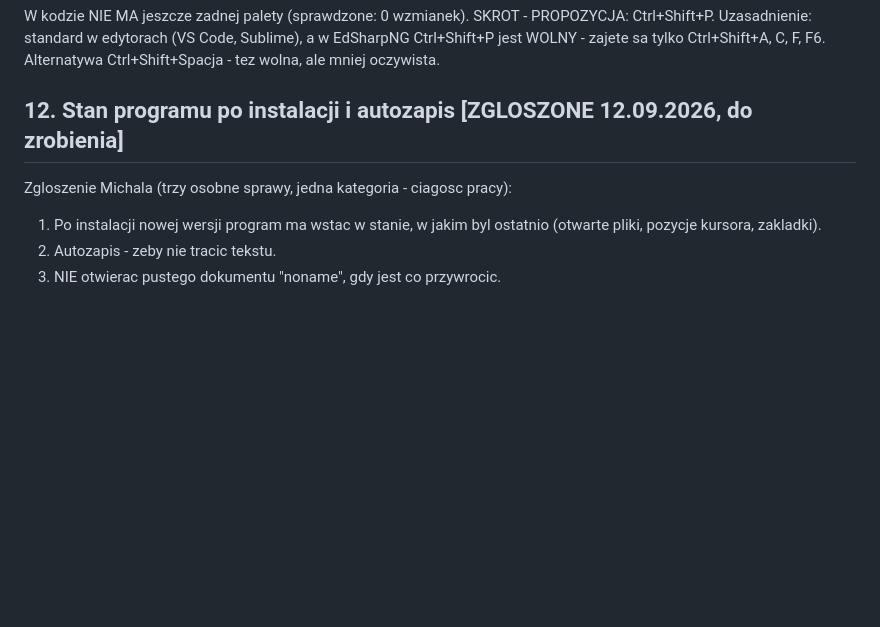
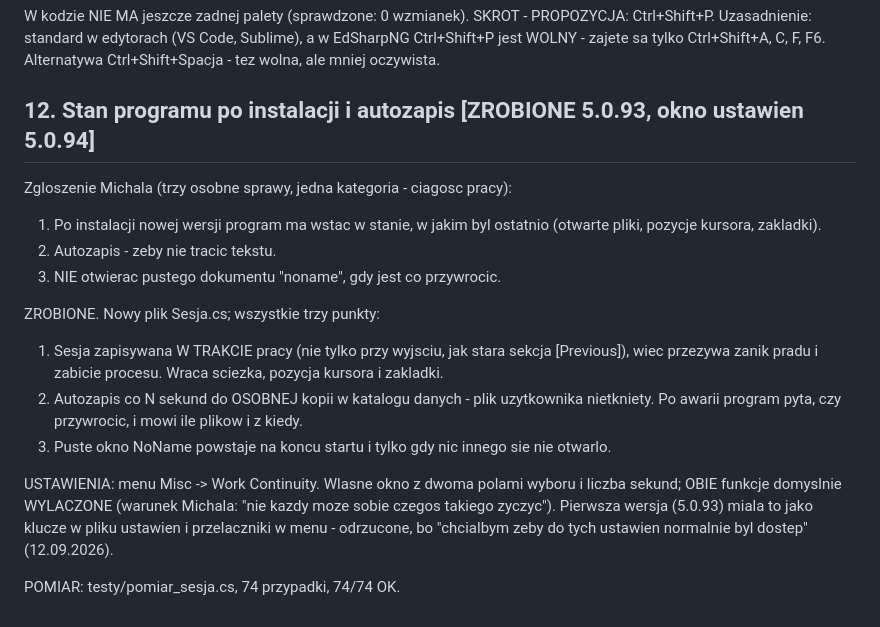
Before and after one commit to michalkasperczak/EdSharpNG, a Markdown page: ZADANIA_2026-09-11.md, the part around the change. Drawn GitHub-style; blank space fills up the shorter version.

Commit message:
Zadania: punkt 12 (ciaglosc pracy) zrobiony w 5.0.93-5.0.94

```diff
--- a/ZADANIA_2026-09-11.md
+++ b/ZADANIA_2026-09-11.md
@@ -104,10 +104,28 @@ Uzasadnienie: standard w edytorach (VS Code, Sublime), a w EdSharpNG
 Ctrl+Shift+P jest WOLNY - zajete sa tylko Ctrl+Shift+A, C, F, F6.
 Alternatywa Ctrl+Shift+Spacja - tez wolna, ale mniej oczywista.
 
-## 12. Stan programu po instalacji i autozapis  [ZGLOSZONE 12.09.2026, do zrobienia]
+## 12. Stan programu po instalacji i autozapis  [ZROBIONE 5.0.93, okno ustawien 5.0.94]
 
 Zgloszenie Michala (trzy osobne sprawy, jedna kategoria - ciagosc pracy):
 1. Po instalacji nowej wersji program ma wstac w stanie, w jakim byl ostatnio
    (otwarte pliki, pozycje kursora, zakladki).
 2. Autozapis - zeby nie tracic tekstu.
 3. NIE otwierac pustego dokumentu "noname", gdy jest co przywrocic.
+
+ZROBIONE. Nowy plik Sesja.cs; wszystkie trzy punkty:
+1. Sesja zapisywana W TRAKCIE pracy (nie tylko przy wyjsciu, jak stara sekcja
+   [Previous]), wiec przezywa zanik pradu i zabicie procesu. Wraca sciezka,
+   pozycja kursora i zakladki.
+2. Autozapis co N sekund do OSOBNEJ kopii w katalogu danych - plik uzytkownika
+   nietkniety. Po awarii program pyta, czy przywrocic, i mowi ile plikow i
+   z kiedy.
+3. Puste okno NoName powstaje na koncu startu i tylko gdy nic innego sie nie
+   otwarlo.
+
+USTAWIENIA: menu Misc -> Work Continuity. Wlasne okno z dwoma polami wyboru i
+liczba sekund; OBIE funkcje domyslnie WYLACZONE (warunek Michala: "nie kazdy
+moze sobie czegos takiego zyczyc"). Pierwsza wersja (5.0.93) miala to jako
+klucze w pliku ustawien i przelaczniki w menu - odrzucone, bo "chcialbym zeby
+do tych ustawien normalnie byl dostep" (12.09.2026).
+
+POMIAR: testy/pomiar_sesja.cs, 74 przypadki, 74/74 OK.
```
